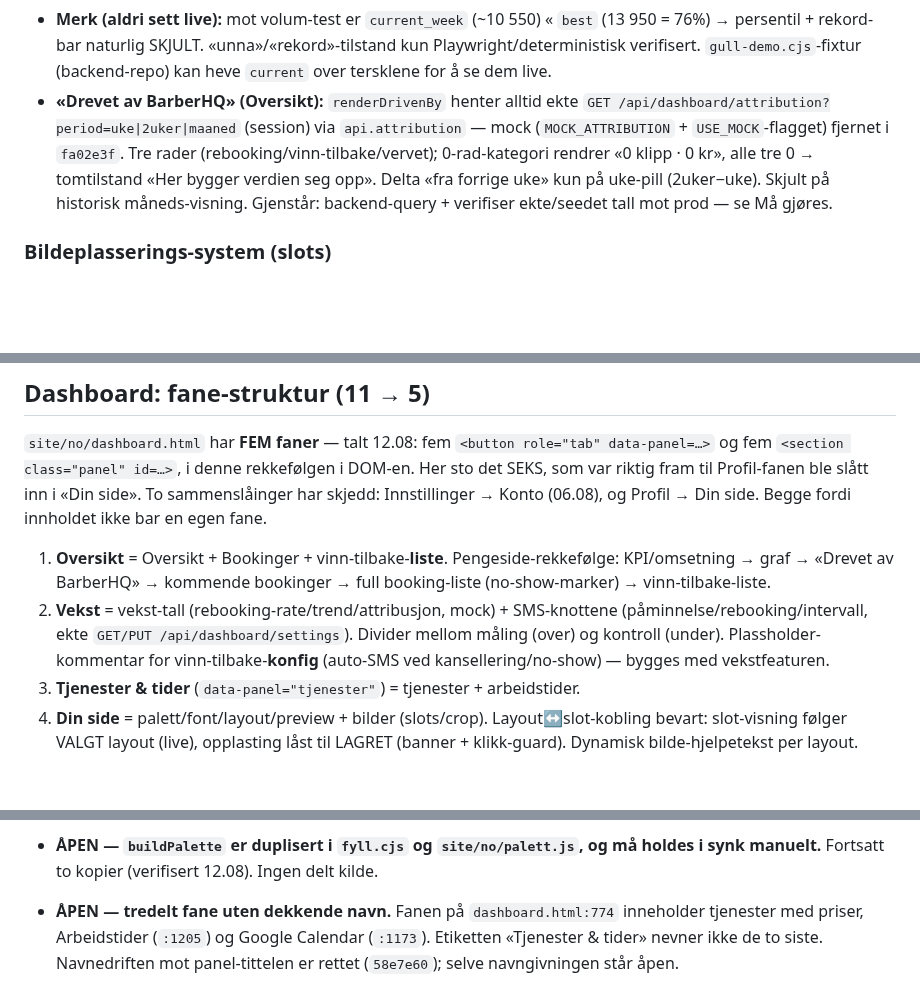
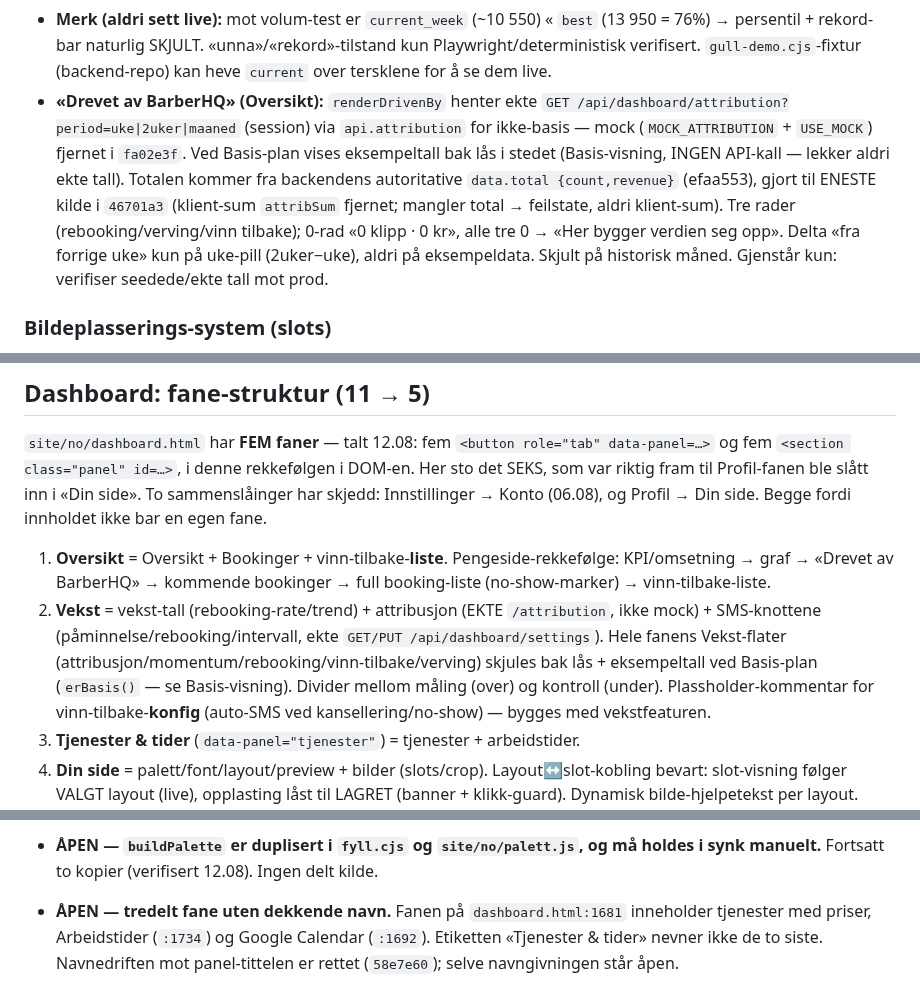
Before and after one commit to henrikrantala0-tech/barberhq-frontend, a Markdown page: CLAUDE.md, 3 parts joined by grey strips. GitHub-like rendering; blank space fills up the shorter version.

```diff
--- a/CLAUDE.md
+++ b/CLAUDE.md
@@ -365,7 +365,7 @@ Ett stolpediagram + KPI, én motor. `sliceDaily(daily[], period)` / `sliceMonth(
 - **Uke-rekord (lag 4) — KUN pill-modus inneværende uke:** `current_week_revenue`/`best_week_revenue`/`best_week_start` fra `/stats` (backend-beregnet, on-read/Oslo, best = MAX ferdige uker). Gull-KPI (`#estRevValue` gull-gradient + drop-shadow-glow + puls) tenner kun ved `current > best` OG `curPeriod==="uke"`. Dempet «Beste uke: X kr · [mnd]»-fotnote ellers.
 - **Persentil + rekord-bar (batch 2) — KUN pill-modus inneværende uke:** fra `/stats.weekly_revenue` (`[{week_start,revenue}]`, all-time ferdige uker, on-read/Oslo, `max==best_week_revenue` per konstruksjon). Persentil «Bedre enn X% av dine egne uker» vist ved ≥6 uker OG pct≥50 (over median), undertrykt ved rekord. Rekord-bar `current/best`: <0.80 skjul · 0.80–1.0 «X kr unna» · ≥1.0 «Ny rekord denne uka! 🔥» 100% gull. Baren eier rekord-budskapet (tømmer `#rekordNote`) → ingen dobbelt. Skjult på 2uker/måned/historisk måned.
 - **Merk (aldri sett live):** mot volum-test er `current_week` (~10 550) « `best` (13 950 = 76%) → persentil + rekord-bar naturlig SKJULT. «unna»/«rekord»-tilstand kun Playwright/deterministisk verifisert. `gull-demo.cjs`-fixtur (backend-repo) kan heve `current` over tersklene for å se dem live.
-- **«Drevet av BarberHQ» (Oversikt):** `renderDrivenBy` henter alltid ekte `GET /api/dashboard/attribution?period=uke|2uker|maaned` (session) via `api.attribution` — mock (`MOCK_ATTRIBUTION` + `USE_MOCK`-flagget) fjernet i `fa02e3f`. Tre rader (rebooking/vinn-tilbake/vervet); 0-rad-kategori rendrer «0 klipp · 0 kr», alle tre 0 → tomtilstand «Her bygger verdien seg opp». Delta «fra forrige uke» kun på uke-pill (2uker−uke). Skjult på historisk måneds-visning. Gjenstår: backend-query + verifiser ekte/seedet tall mot prod — se Må gjøres.
+- **«Drevet av BarberHQ» (Oversikt):** `renderDrivenBy` henter ekte `GET /api/dashboard/attribution?period=uke|2uker|maaned` (session) via `api.attribution` for ikke-basis — mock (`MOCK_ATTRIBUTION` + `USE_MOCK`) fjernet i `fa02e3f`. Ved Basis-plan vises eksempeltall bak lås i stedet (Basis-visning, INGEN API-kall — lekker aldri ekte tall). Totalen kommer fra backendens autoritative `data.total {count,revenue}` (efaa553), gjort til ENESTE kilde i `46701a3` (klient-sum `attribSum` fjernet; mangler total → feilstate, aldri klient-sum). Tre rader (rebooking/verving/vinn tilbake); 0-rad «0 klipp · 0 kr», alle tre 0 → «Her bygger verdien seg opp». Delta «fra forrige uke» kun på uke-pill (2uker−uke), aldri på eksempeldata. Skjult på historisk måned. Gjenstår kun: verifiser seedede/ekte tall mot prod.
 
 ### Bildeplasserings-system (slots)
 - `images` har `slot` (portrett/hero/galleri) + `sort_order`. Barbereren trykker en slot-boks per layout → laster opp dit. Galleri-grense 10; erstatning av portrett/hero sletter gammelt helt (DB+R2). `PATCH /images/:id/slot` flytter. Layout-bytte hard-sletter (DB+R2), transaksjonssikret (BEGIN/COMMIT/ROLLBACK, R2 best-effort utenfor transaksjon).
@@ -403,8 +403,10 @@ Innstillinger → Konto (06.08), og Profil → Din side. Begge fordi innholdet i
 1. **Oversikt** = Oversikt + Bookinger + vinn-tilbake-**liste**. Pengeside-rekkefølge:
    KPI/omsetning → graf → «Drevet av BarberHQ» → kommende bookinger → full booking-liste
    (no-show-marker) → vinn-tilbake-liste.
-2. **Vekst** = vekst-tall (rebooking-rate/trend/attribusjon, mock) + SMS-knottene
-   (påminnelse/rebooking/intervall, ekte `GET/PUT /api/dashboard/settings`). Divider mellom
+2. **Vekst** = vekst-tall (rebooking-rate/trend) + attribusjon (EKTE `/attribution`, ikke mock) + SMS-knottene
+   (påminnelse/rebooking/intervall, ekte `GET/PUT /api/dashboard/settings`). Hele fanens Vekst-flater
+   (attribusjon/momentum/rebooking/vinn-tilbake/verving) skjules bak lås + eksempeltall ved Basis-plan
+   (`erBasis()` — se Basis-visning). Divider mellom
    måling (over) og kontroll (under). Plassholder-kommentar for vinn-tilbake-**konfig**
    (auto-SMS ved kansellering/no-show) — bygges med vekstfeaturen.
 3. **Tjenester & tider** (`data-panel="tjenester"`) = tjenester + arbeidstider.
@@ -487,8 +499,8 @@ tas i backend-repoet.
 - **ÅPEN — `buildPalette` er duplisert i `fyll.cjs` og `site/no/palett.js`, og må holdes i synk
   manuelt.** Fortsatt to kopier (verifisert 12.08). Ingen delt kilde.
 
-- **ÅPEN — tredelt fane uten dekkende navn.** Fanen på `dashboard.html:774` inneholder tjenester
-  med priser, Arbeidstider (`:1205`) og Google Calendar (`:1173`). Etiketten «Tjenester & tider»
+- **ÅPEN — tredelt fane uten dekkende navn.** Fanen på `dashboard.html:1681` inneholder tjenester
+  med priser, Arbeidstider (`:1734`) og Google Calendar (`:1692`). Etiketten «Tjenester & tider»
   nevner ikke de to siste. Navnedriften mot panel-tittelen er rettet (`58e7e60`); selve
   navngivningen står åpen.
 
```
Also changed, not shown: other parts of CLAUDE.md (+32 -15 lines).
